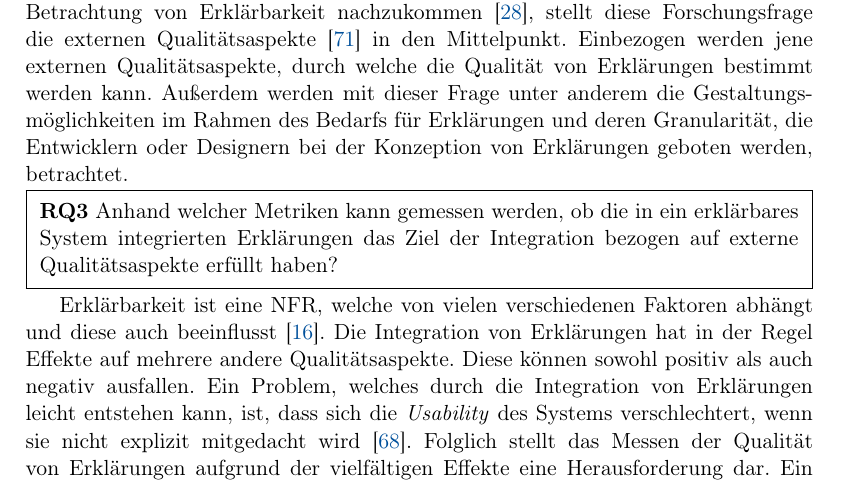
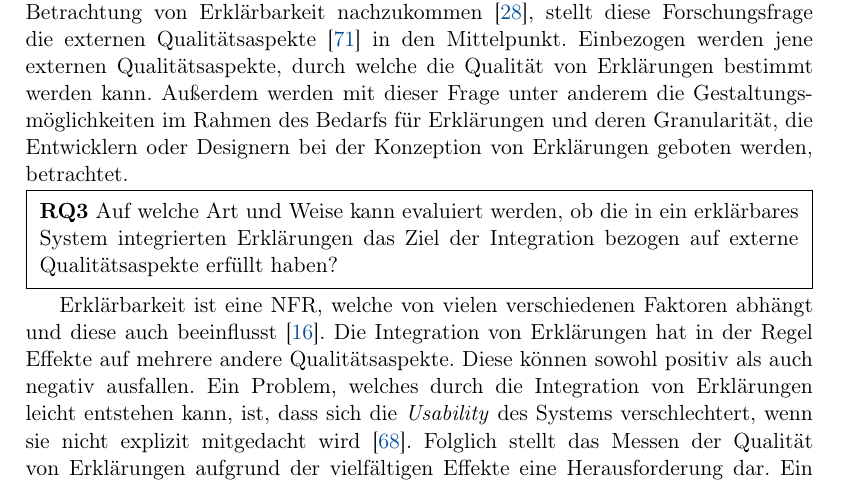
Before and after one commit to fonok3/Master-Thesis, a LaTeX thesis (thesis.tex, which reads contents/03_research_design/02_research_questions.tex): part of page 18 of 78, cut so that both start at the same text. Compiled offline with pdfLaTeX.

Commit message:
#54 Forschungsfrage 3 geändert

```diff
--- a/contents/03_research_design/02_research_questions.tex
+++ b/contents/03_research_design/02_research_questions.tex
@@ -47,7 +47,7 @@ Um der Forderung nach einem stärkeren Fokus auf den Menschen bei der Betrachtun
 \noindent\fbox{
     \parbox{0.964\textwidth}{
         \smallskip
-        \textbf{RQ3} Anhand welcher Metriken kann gemessen werden, ob die in ein erklärbares System integrierten Erklärungen das Ziel der Integration bezogen auf externe Qualitätsaspekte erfüllt haben?
+        \textbf{RQ3} Auf welche Art und Weise kann evaluiert werden, ob die in ein erklärbares System integrierten Erklärungen das Ziel der Integration bezogen auf externe Qualitätsaspekte erfüllt haben?
         \smallskip
     }
 }
```
